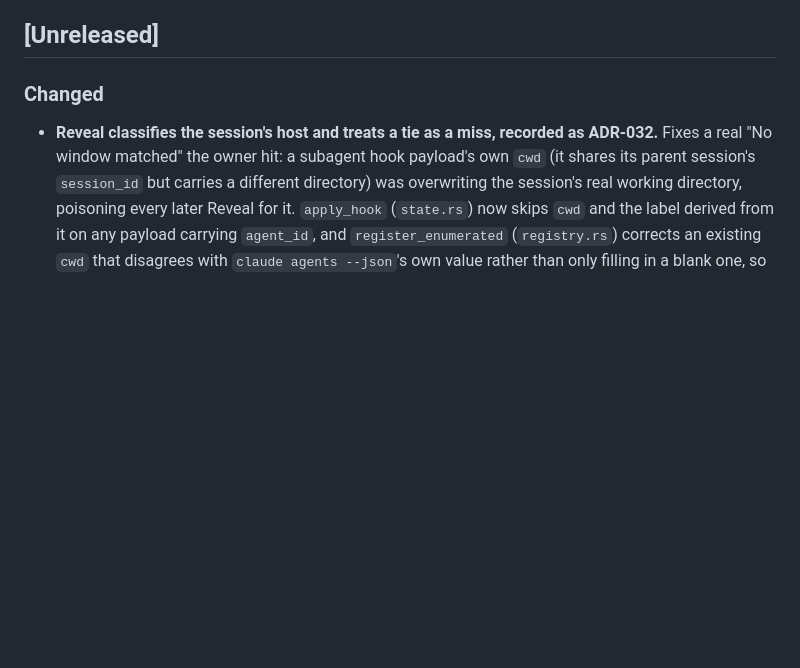
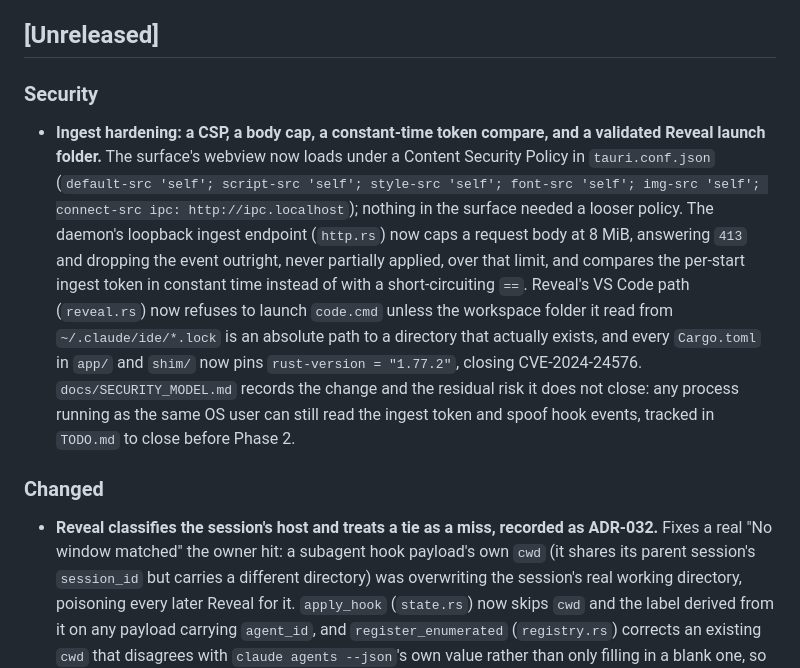
Before and after one commit to owenpkent/deckhand, a Markdown page: CHANGELOG.md, the part around the change. Rendered like a GitHub page; blank space fills up the shorter version.

```diff
--- a/CHANGELOG.md
+++ b/CHANGELOG.md
@@ -10,6 +10,27 @@ will follow [Semantic Versioning](https://semver.org/); until then, no
 version number is invented and no past release is backfilled.
 
 ## [Unreleased]
+
+### Security
+
+- **Ingest hardening: a CSP, a body cap, a constant-time token compare,
+  and a validated Reveal launch folder.** The surface's webview now
+  loads under a Content Security Policy in `tauri.conf.json`
+  (`default-src 'self'; script-src 'self'; style-src 'self'; font-src
+  'self'; img-src 'self'; connect-src ipc: http://ipc.localhost`);
+  nothing in the surface needed a looser policy. The daemon's loopback
+  ingest endpoint (`http.rs`) now caps a request body at 8 MiB,
+  answering `413` and dropping the event outright, never partially
+  applied, over that limit, and compares the per-start ingest token in
+  constant time instead of with a short-circuiting `==`. Reveal's VS
+  Code path (`reveal.rs`) now refuses to launch `code.cmd` unless the
+  workspace folder it read from `~/.claude/ide/*.lock` is an absolute
+  path to a directory that actually exists, and every `Cargo.toml` in
+  `app/` and `shim/` now pins `rust-version = "1.77.2"`, closing
+  CVE-2024-24576. `docs/SECURITY_MODEL.md` records the change and the
+  residual risk it does not close: any process running as the same OS
+  user can still read the ingest token and spoof hook events, tracked
+  in `TODO.md` to close before Phase 2.
 
 ### Changed
 
```
Also changed, not shown: TODO.md (+10 -0 lines), docs/SECURITY_MODEL.md (+48 -0 lines).
